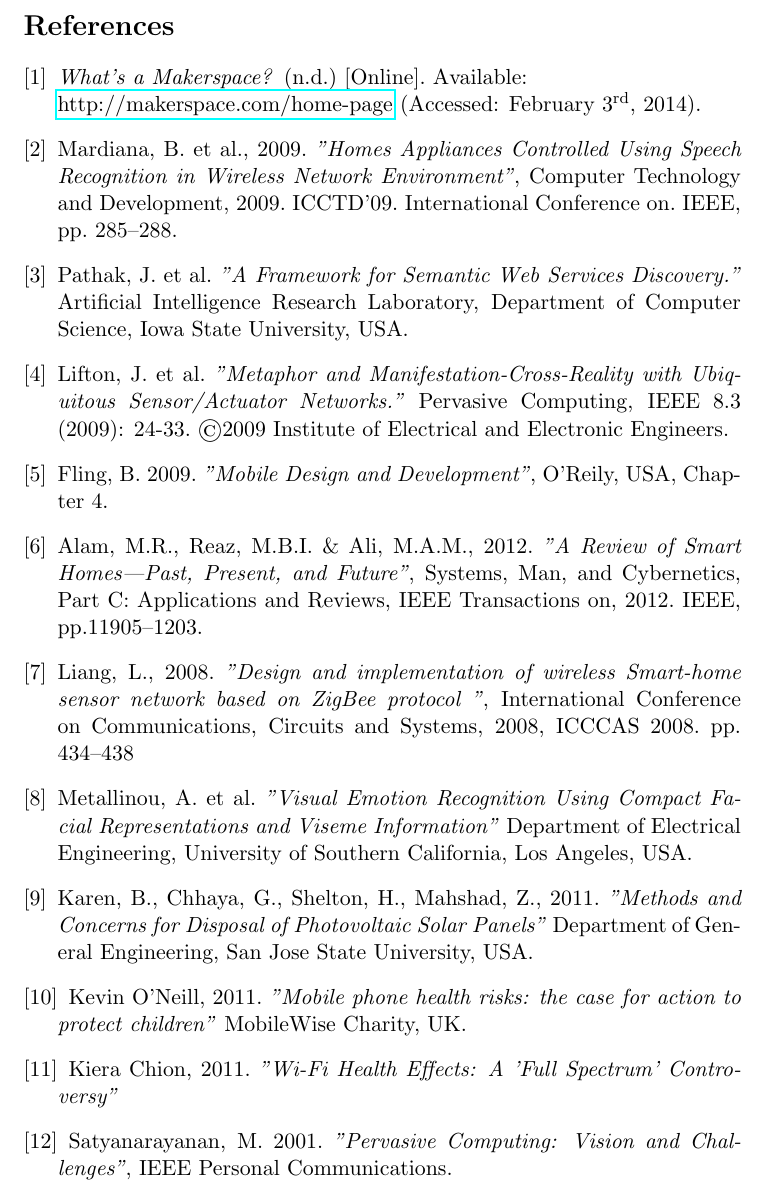
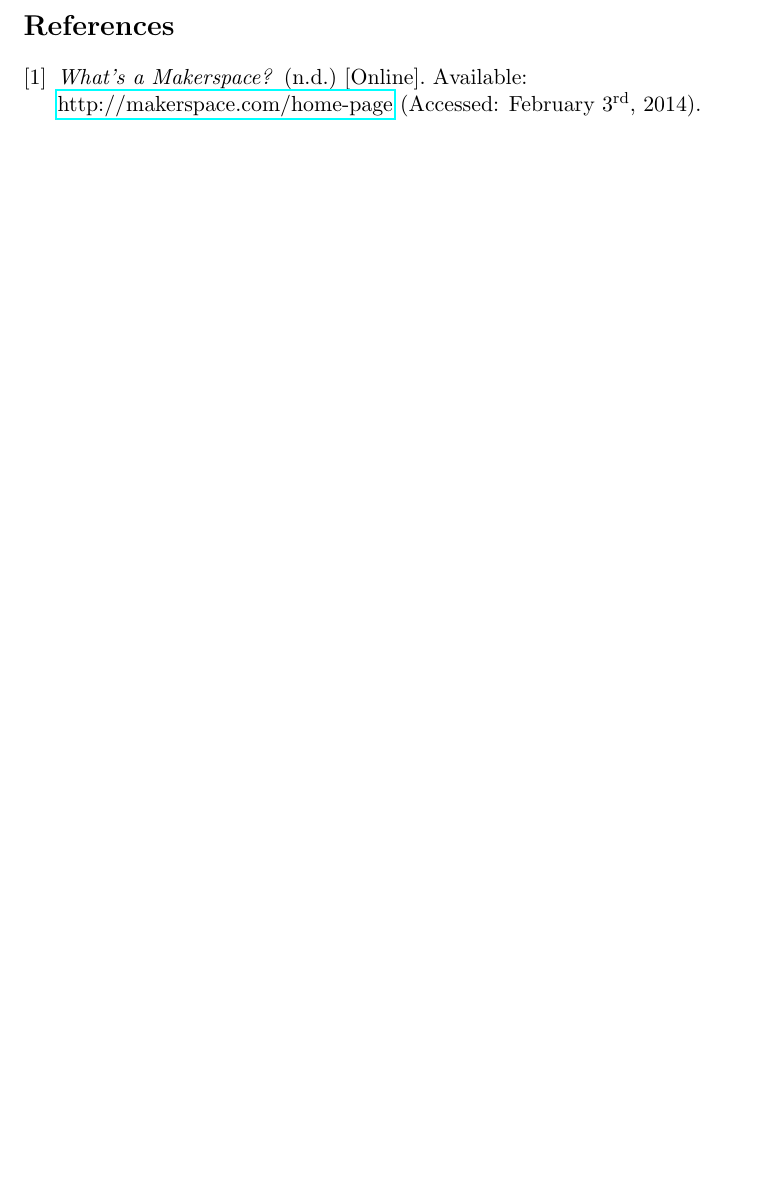
Before and after one commit to gekallergis/LabSpace, a LaTeX document (Proposal/proposal.tex): part of page 6 of 6, cut so that both start at the same text, the shorter picture padded with empty space. Compiled offline with pdfLaTeX.

Commit message:
Removed irrelevant references.

```diff
--- a/Proposal/proposal.tex
+++ b/Proposal/proposal.tex
@@ -108,20 +108,6 @@ The following sections discuss in more detail how the implementation of a LabSpa
 
 \begin{thebibliography}{9}
     \bibitem{whatsamakerspace} \emph{What’s a Makerspace?} (n.d.) [Online]. Available: \\ \href{http://makerspace.com/home-page}{http://makerspace.com/home-page} (Accessed: February 3\textsuperscript{rd}, 2014).
-
-    \bibitem{homeappliances} Mardiana, B. et al., 2009. \emph{"Homes Appliances Controlled Using Speech Recognition in Wireless Network Environment"}, Computer Technology and Development, 2009. ICCTD’09. International Conference on. IEEE, pp.
-285–288.
-    \bibitem{semanticweb} Pathak, J. et al. \emph{"A Framework for Semantic Web Services Discovery."} Artificial Intelligence Research Laboratory, Department of Computer Science, Iowa State University, USA.
-    \bibitem{crossreality} Lifton, J. et al. \emph{"Metaphor and Manifestation-Cross-Reality with Ubiquitous Sensor/Actuator Networks."} Pervasive Computing, IEEE 8.3 (2009): 24-33. \copyright 2009 Institute of Electrical and Electronic Engineers.
-    \bibitem{mobile} Fling, B. 2009. \emph{"Mobile Design and Development"}, O'Reily, USA, Chapter 4.
-    \bibitem{smarthome} Alam, M.R., Reaz, M.B.I. \& Ali, M.A.M., 2012. \emph{"A Review of Smart Homes—Past, Present, and Future"}, Systems, Man, and Cybernetics, Part C: Applications and Reviews, IEEE Transactions on, 2012. IEEE, pp.11905–1203.
-    \bibitem{sensornet} Liang, L., 2008. \emph{"Design and implementation of wireless Smart-home sensor network based on ZigBee protocol "}, International Conference on Communications, Circuits and Systems, 2008, ICCCAS 2008. pp. 434–438
-    \bibitem{emotionface} Metallinou, A. et al. \emph{"Visual Emotion Recognition Using Compact Facial Representations and Viseme Information"} Department of Electrical Engineering, University of Southern California, Los Angeles, USA.
-    \bibitem{solardisposal} Karen, B., Chhaya, G., Shelton, H., Mahshad, Z., 2011. \emph{"Methods and Concerns for Disposal of Photovoltaic Solar Panels"}  Department of General Engineering, San Jose State University, USA.
-    \bibitem{mobilehealth} Kevin O’Neill, 2011. \emph{"Mobile phone health risks:
-the case for action to protect children"} MobileWise Charity, UK.
-    \bibitem{wifi} Kiera Chion, 2011. \emph{"Wi-Fi Health Effects: A 'Full Spectrum' Controversy"}
-    \bibitem{pervasivecomp} Satyanarayanan, M. 2001. \emph{"Pervasive Computing: Vision and Challenges"}, IEEE Personal Communications.
 \end{thebibliography}
 
 \end{document}
```
